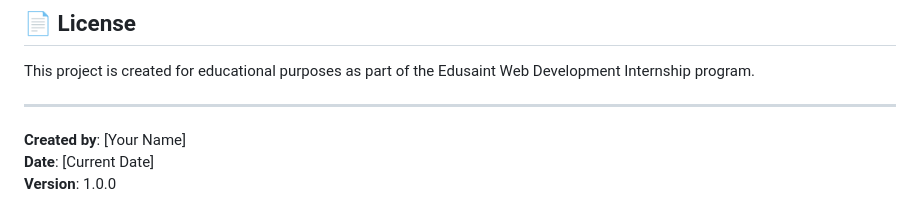
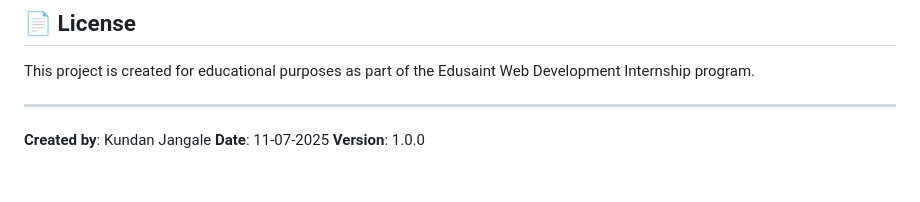
Before and after one commit to kundanjan/School_Review_Edusaint, a Markdown page: README.md, the part around the change. Drawn GitHub-style.

```diff
--- a/README.md
+++ b/README.md
@@ -216,6 +216,6 @@ This project is created for educational purposes as part of the Edusaint Web Dev
 
 ---
 
-**Created by**: [Your Name]
-**Date**: [Current Date]
+**Created by**: Kundan Jangale
+**Date**: 11-07-2025
 **Version**: 1.0.0
```
